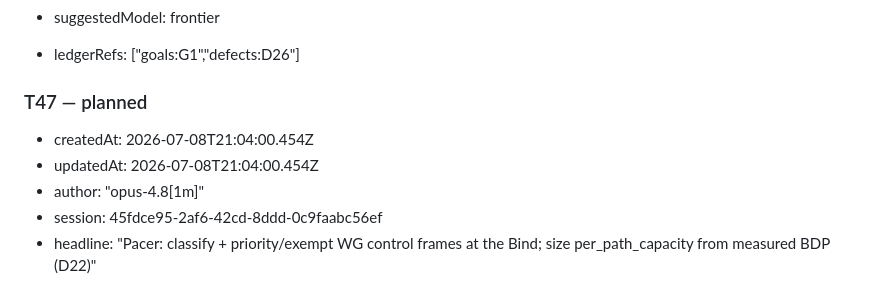
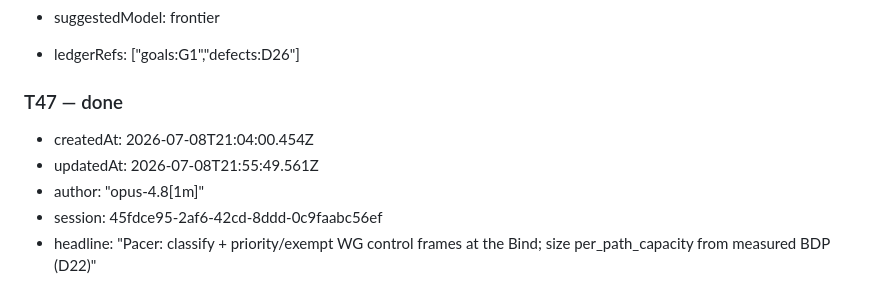
Before and after one commit to 7mind/fecalia, a Markdown page: .cq/tasks.md, the part around the change. GitHub-like rendering.

```diff
--- a/.cq/tasks.md
+++ b/.cq/tasks.md
@@ -578,10 +578,10 @@ archives:
 - suggestedModel: frontier
 - ledgerRefs: ["goals:G1","defects:D26"]
 
-### T47 — planned
+### T47 — done
 
 - createdAt: 2026-07-08T21:04:00.454Z
-- updatedAt: 2026-07-08T21:04:00.454Z
+- updatedAt: 2026-07-08T21:55:49.561Z
 - author: "opus-4.8[1m]"
 - session: 45fdce95-2af6-42cd-8ddd-0c9faabc56ef
 - headline: "Pacer: classify + priority/exempt WG control frames at the Bind; size per_path_capacity from measured BDP (D22)"
```
Also changed, not shown: .cq/defects.md (+2 -2 lines), .cq/reviews.md (+10 -1 lines).
